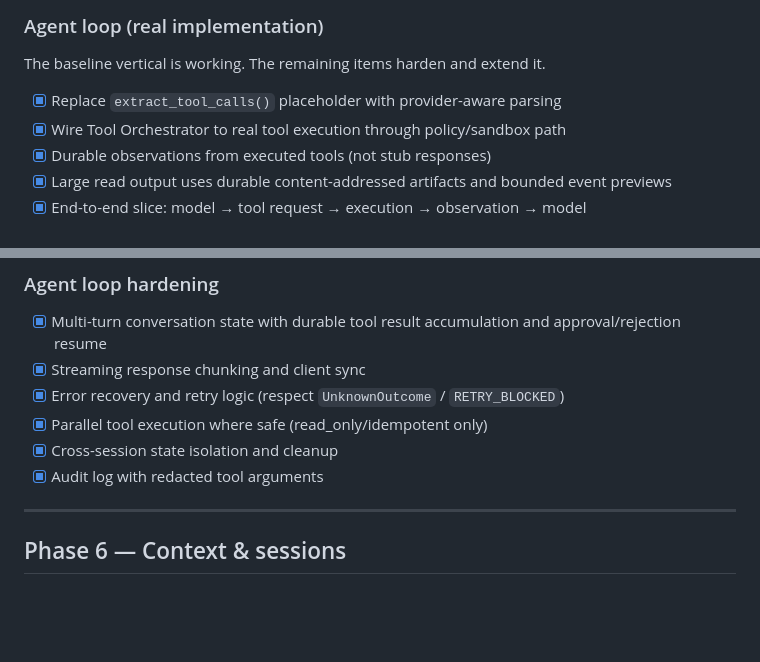
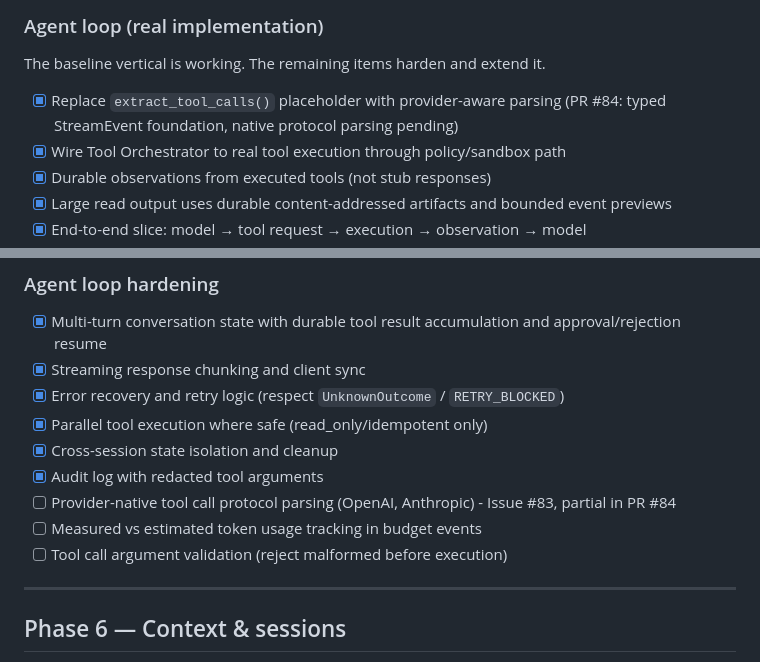
Before and after one commit to 1tuz/impetus, a Markdown page: TODO.md, 2 parts joined by grey strips. GitHub-like rendering; blank space fills up the shorter version.

```diff
--- a/TODO.md
+++ b/TODO.md
@@ -204,7 +204,7 @@ Upstream: `https://github.com/1jehuang/jcode` — pin SHA before implementation.
 
 The baseline vertical is working. The remaining items harden and extend it.
 
-- [x] Replace `extract_tool_calls()` placeholder with provider-aware parsing
+- [x] Replace `extract_tool_calls()` placeholder with provider-aware parsing (PR #84: typed StreamEvent foundation, native protocol parsing pending)
 - [x] Wire Tool Orchestrator to real tool execution through policy/sandbox path
 - [x] Durable observations from executed tools (not stub responses)
 - [x] Large read output uses durable content-addressed artifacts and bounded event previews
@@ -219,6 +219,9 @@ The baseline vertical is working. The remaining items harden and extend it.
 - [x] Parallel tool execution where safe (read_only/idempotent only)
 - [x] Cross-session state isolation and cleanup
 - [x] Audit log with redacted tool arguments
+- [ ] Provider-native tool call protocol parsing (OpenAI, Anthropic) - Issue #83, partial in PR #84
+- [ ] Measured vs estimated token usage tracking in budget events
+- [ ] Tool call argument validation (reject malformed before execution)
 
 ---
 
```
Also changed, not shown: impetus_next_prompts/.task_08_progress.md (added, +126 -0 lines).
